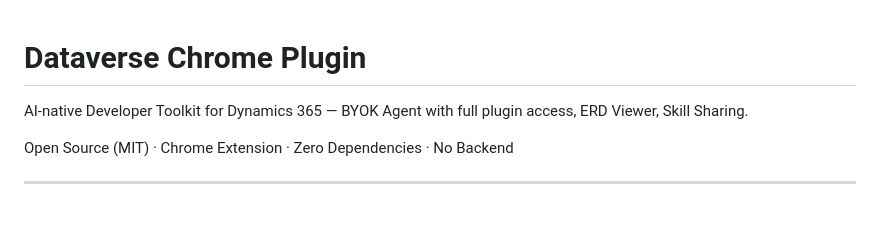
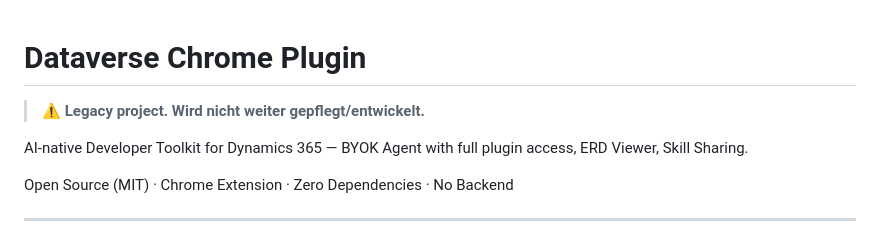
Before and after one commit to jowaldwj1005/DataversePlugin, a Markdown page: README.md, the part around the change. Drawn GitHub-style; blank space fills up the shorter version.

Commit message:
Docs: mark project as legacy, no further maintenance
Co-Authored-By: Claude Fable 5 <noreply@anthropic.com>
Claude-Session: https://claude.ai/code/session_01NdKuwN8BhJv5QJrK5MZF6F

```diff
--- a/README.md
+++ b/README.md
@@ -1,4 +1,6 @@
 # Dataverse Chrome Plugin
+
+> ⚠️ **Legacy project. Wird nicht weiter gepflegt/entwickelt.**
 
 AI-native Developer Toolkit for Dynamics 365 — BYOK Agent with full plugin access, ERD Viewer, Skill Sharing.
 
```
